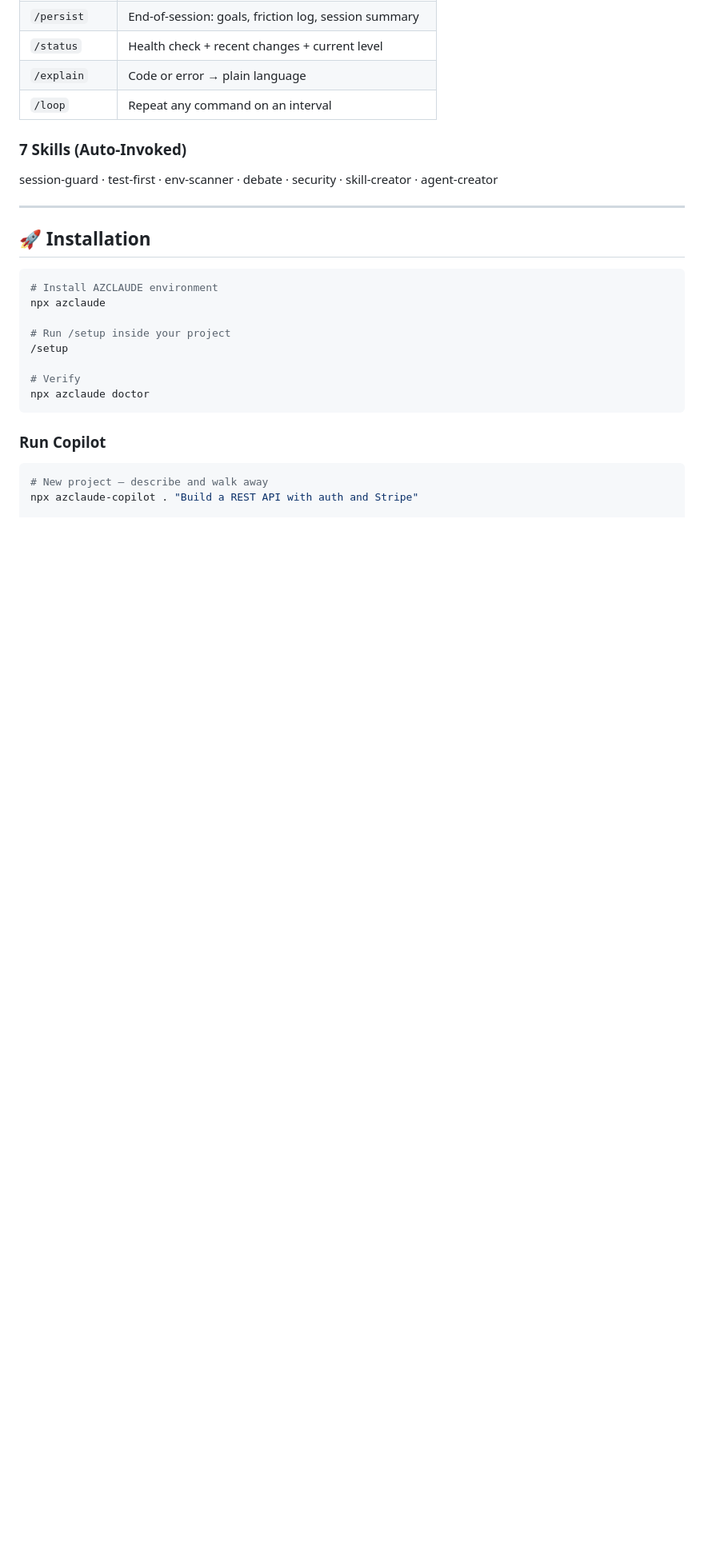
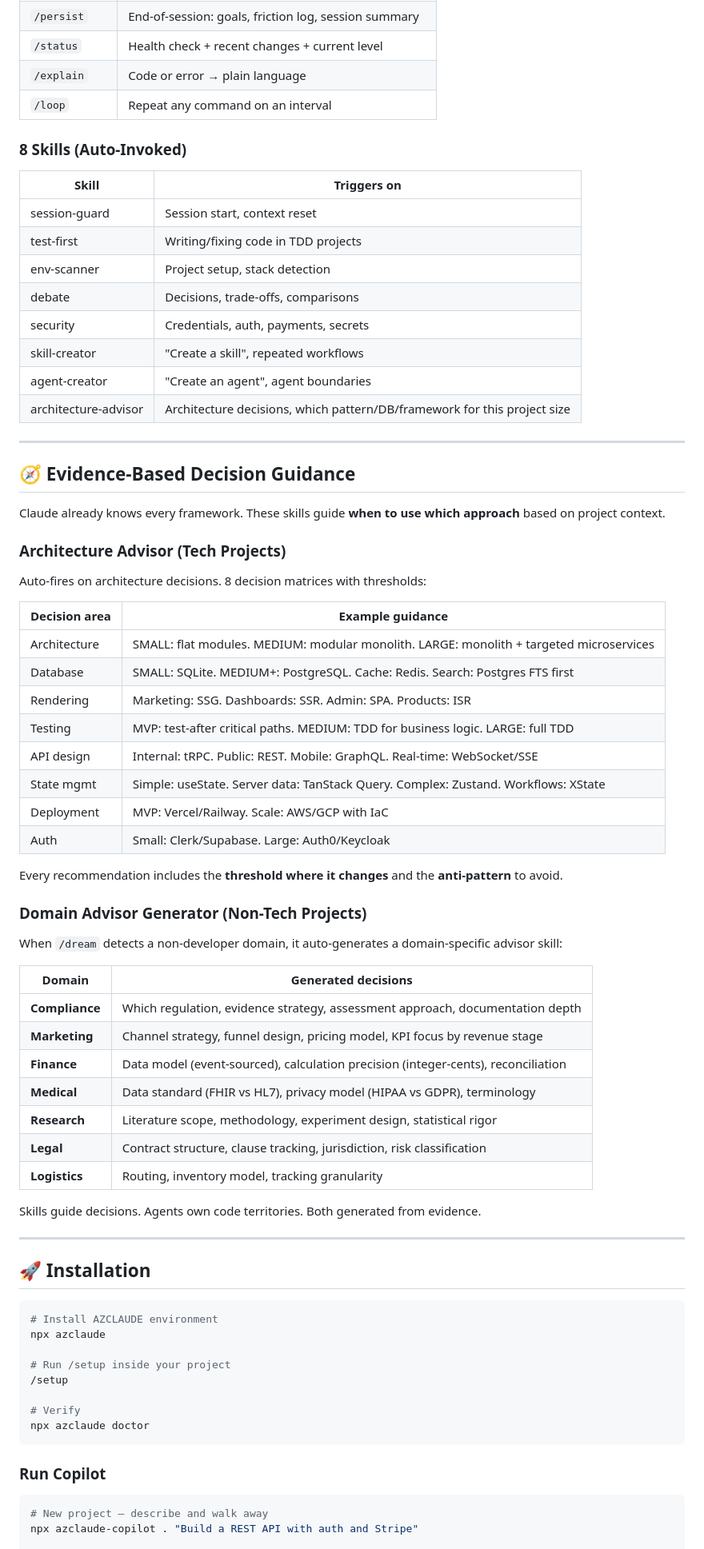
Before and after one commit to haytamAroui/AZ-CLAUDE, a Markdown page: README.md, the part around one of its changes. Shown at 80% size. GitHub-like rendering; blank space fills up the shorter version.

```diff
--- a/README.md
+++ b/README.md
@@ -244,9 +245,57 @@ Three layers work silently. Context compaction stops being a problem.
 | `/explain` | Code or error → plain language |
 | `/loop` | Repeat any command on an interval |
 
-### 7 Skills (Auto-Invoked)
+### 8 Skills (Auto-Invoked)
 
-session-guard · test-first · env-scanner · debate · security · skill-creator · agent-creator
+| Skill | Triggers on |
+|-------|------------|
+| session-guard | Session start, context reset |
+| test-first | Writing/fixing code in TDD projects |
+| env-scanner | Project setup, stack detection |
+| debate | Decisions, trade-offs, comparisons |
+| security | Credentials, auth, payments, secrets |
+| skill-creator | "Create a skill", repeated workflows |
+| agent-creator | "Create an agent", agent boundaries |
+| architecture-advisor | Architecture decisions, which pattern/DB/framework for this project size |
+
+---
+
+## 🧭 Evidence-Based Decision Guidance
+
+Claude already knows every framework. These skills guide **when to use which approach** based on project context.
+
+### Architecture Advisor (Tech Projects)
+
+Auto-fires on architecture decisions. 8 decision matrices with thresholds:
+
+| Decision area | Example guidance |
+|--------------|-----------------|
+| Architecture | SMALL: flat modules. MEDIUM: modular monolith. LARGE: monolith + targeted microservices |
+| Database | SMALL: SQLite. MEDIUM+: PostgreSQL. Cache: Redis. Search: Postgres FTS first |
+| Rendering | Marketing: SSG. Dashboards: SSR. Admin: SPA. Products: ISR |
+| Testing | MVP: test-after critical paths. MEDIUM: TDD for business logic. LARGE: full TDD |
+| API design | Internal: tRPC. Public: REST. Mobile: GraphQL. Real-time: WebSocket/SSE |
+| State mgmt | Simple: useState. Server data: TanStack Query. Complex: Zustand. Workflows: XState |
+| Deployment | MVP: Vercel/Railway. Scale: AWS/GCP with IaC |
+| Auth | Small: Clerk/Supabase. Large: Auth0/Keycloak |
+
+Every recommendation includes the **threshold where it changes** and the **anti-pattern** to avoid.
+
+### Domain Advisor Generator (Non-Tech Projects)
+
+When `/dream` detects a non-developer domain, it auto-generates a domain-specific advisor skill:
+
+| Domain | Generated decisions |
+|--------|-------------------|
+| **Compliance** | Which regulation, evidence strategy, assessment approach, documentation depth |
+| **Marketing** | Channel strategy, funnel design, pricing model, KPI focus by revenue stage |
+| **Finance** | Data model (event-sourced), calculation precision (integer-cents), reconciliation |
+| **Medical** | Data standard (FHIR vs HL7), privacy model (HIPAA vs GDPR), terminology |
+| **Research** | Literature scope, methodology, experiment design, statistical rigor |
+| **Legal** | Contract structure, clause tracking, jurisdiction, risk classification |
+| **Logistics** | Routing, inventory model, tracking granularity |
+
+Skills guide decisions. Agents own code territories. Both generated from evidence.
 
 ---
 
```
Also changed, not shown: other parts of README.md (+4 -3 lines), DOCS.md (+39 -9 lines).
